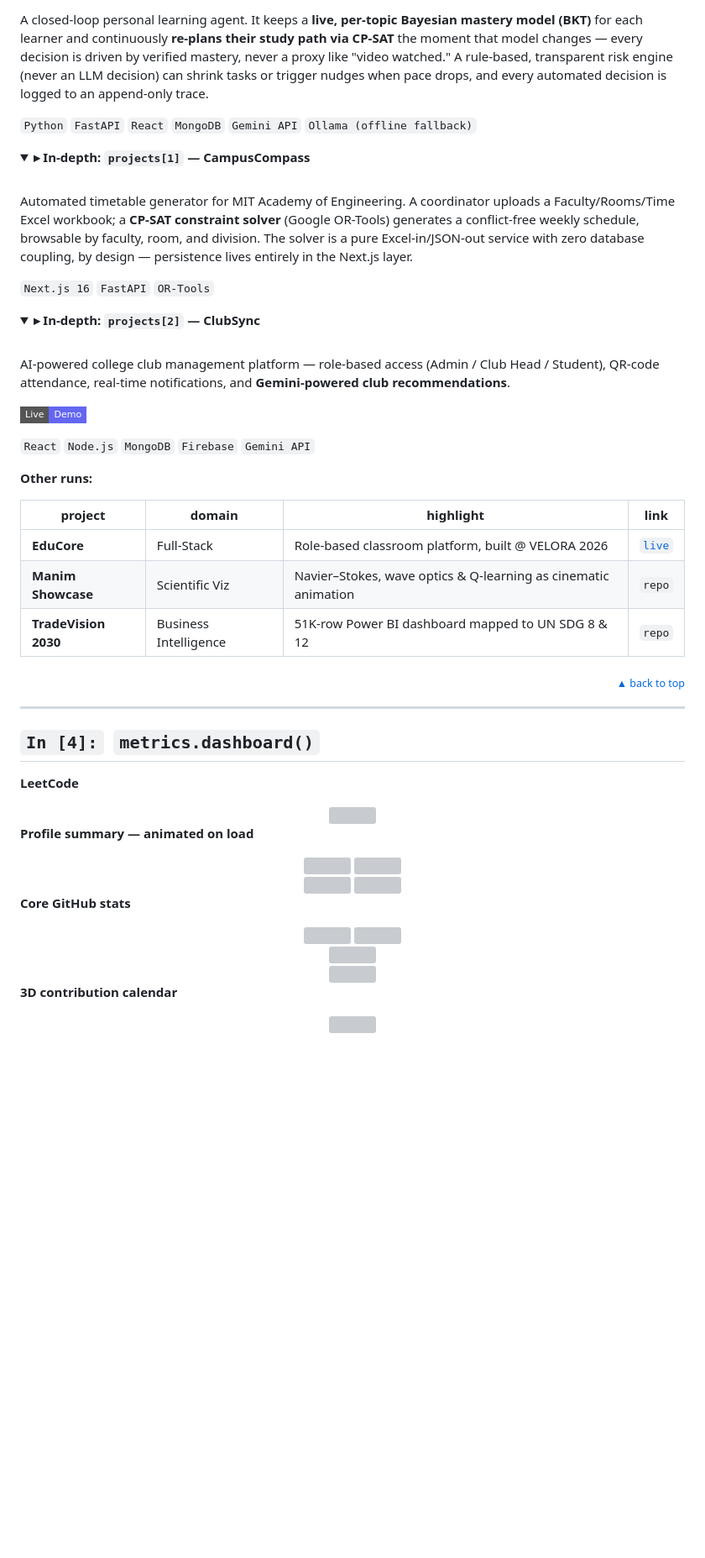
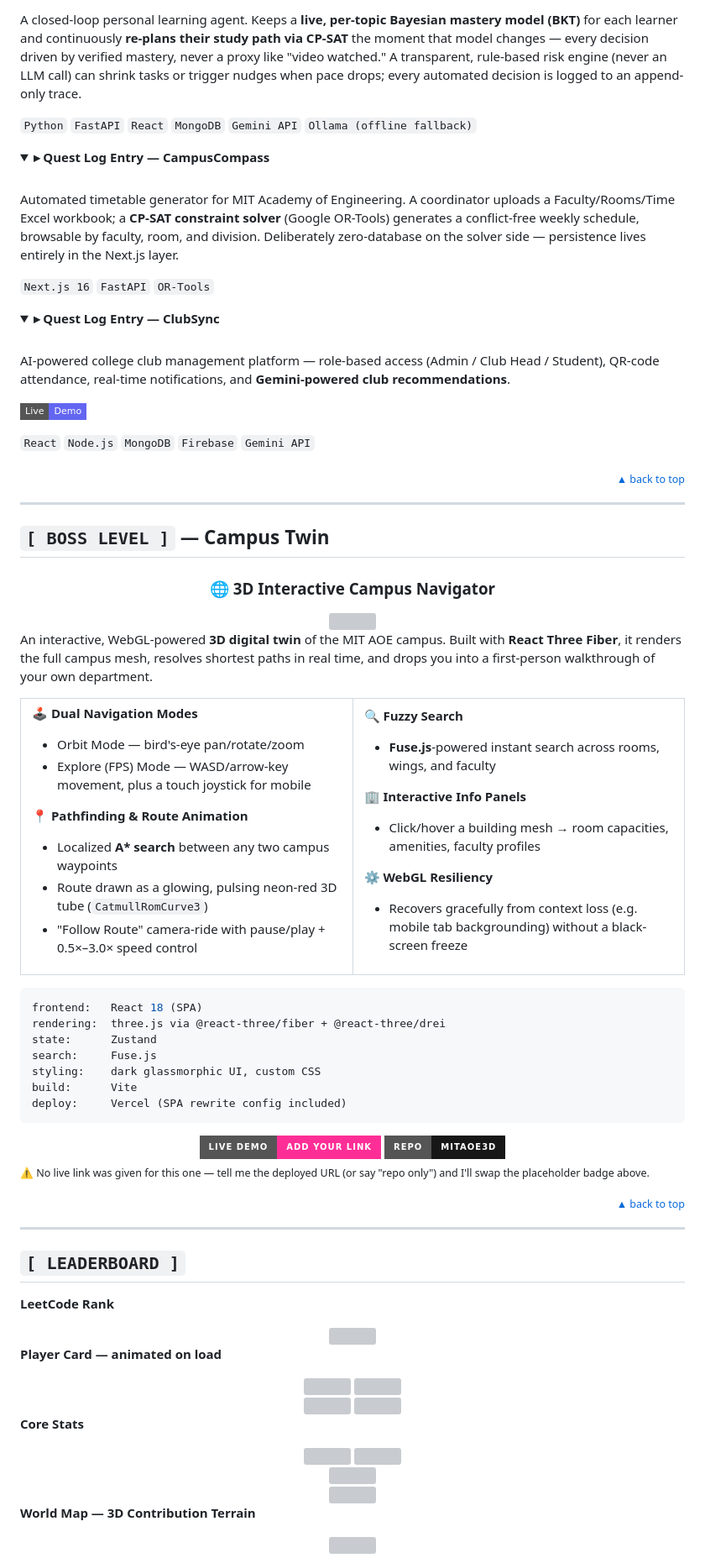
Before and after one commit to Sushrut-Kale/Sushrut-Kale, a Markdown page: README.md, the part around one of its changes. Shown at 84% size. GitHub-like rendering; folded sections open; badges without logos; blank space fills up the shorter version; grey boxes are pictures that could not be loaded.

````diff
--- a/README.md
+++ b/README.md
@@ -147,23 +136,23 @@ git/docker    —      version control, containers
 <br>
 
-A closed-loop personal learning agent. It keeps a **live, per-topic Bayesian mastery model (BKT)** for each learner and continuously **re-plans their study path via CP-SAT** the moment that model changes — every decision is driven by verified mastery, never a proxy like "video watched." A rule-based, transparent risk engine (never an LLM decision) can shrink tasks or trigger nudges when pace drops, and every automated decision is logged to an append-only trace.
+A closed-loop personal learning agent. Keeps a **live, per-topic Bayesian mastery model (BKT)** for each learner and continuously **re-plans their study path via CP-SAT** the moment that model changes — every decision driven by verified mastery, never a proxy like "video watched." A transparent, rule-based risk engine (never an LLM call) can shrink tasks or trigger nudges when pace drops; every automated decision is logged to an append-only trace.
 
 `Python` `FastAPI` `React` `MongoDB` `Gemini API` `Ollama (offline fallback)`
 
 </details>
 
 <details>
-<summary><b>▸ In-depth: <code>projects[1]</code> — CampusCompass</b></summary>
+<summary><b>▸ Quest Log Entry — CampusCompass</b></summary>
 <br>
 
-Automated timetable generator for MIT Academy of Engineering. A coordinator uploads a Faculty/Rooms/Time Excel workbook; a **CP-SAT constraint solver** (Google OR-Tools) generates a conflict-free weekly schedule, browsable by faculty, room, and division. The solver is a pure Excel-in/JSON-out service with zero database coupling, by design — persistence lives entirely in the Next.js layer.
+Automated timetable generator for MIT Academy of Engineering. A coordinator uploads a Faculty/Rooms/Time Excel workbook; a **CP-SAT constraint solver** (Google OR-Tools) generates a conflict-free weekly schedule, browsable by faculty, room, and division. Deliberately zero-database on the solver side — persistence lives entirely in the Next.js layer.
 
 `Next.js 16` `FastAPI` `OR-Tools`
 
 </details>
 
 <details>
-<summary><b>▸ In-depth: <code>projects[2]</code> — ClubSync</b></summary>
+<summary><b>▸ Quest Log Entry — ClubSync</b></summary>
 <br>
 
 AI-powered college club management platform — role-based access (Admin / Club Head / Student), QR-code attendance, real-time notifications, and **Gemini-powered club recommendations**.
@@ -174,28 +163,80 @@ AI-powered college club management platform — role-based access (Admin / Club
 
 </details>
 
-**Other runs:**
+<div align="right"><a href="#top"><sub>▲ back to top</sub></a></div>
 
-| project | domain | highlight | link |
-|---|---|---|---|
-| **EduCore** | Full-Stack | Role-based classroom platform, built @ VELORA 2026 | [`live`](https://edu-core-blush.vercel.app/) |
-| **Manim Showcase** | Scientific Viz | Navier–Stokes, wave optics & Q-learning as cinematic animation | `repo` |
-| **TradeVision 2030** | Business Intelligence | 51K-row Power BI dashboard mapped to UN SDG 8 & 12 | `repo` |
+---
+
+<a name="boss"></a>
+## `[ BOSS LEVEL ]` — Campus Twin
+
+<div align="center">
+
+### 🌐 3D Interactive Campus Navigator
+
+<img src="https://skillicons.dev/icons?i=react,threejs,vite&theme=dark"/>
+
+</div>
+
+An interactive, WebGL-powered **3D digital twin** of the MIT AOE campus. Built with **React Three Fiber**, it renders the full campus mesh, resolves shortest paths in real time, and drops you into a first-person walkthrough of your own department.
+
+<table>
+<tr><td width="50%" valign="top">
+
+**🕹️ Dual Navigation Modes**
+- Orbit Mode — bird's-eye pan/rotate/zoom
+- Explore (FPS) Mode — WASD/arrow-key movement, plus a touch joystick for mobile
+
+**📍 Pathfinding & Route Animation**
+- Localized **A\* search** between any two campus waypoints
+- Route drawn as a glowing, pulsing neon-red 3D tube (`CatmullRomCurve3`)
+- "Follow Route" camera-ride with pause/play + 0.5×–3.0× speed control
+
+</td><td width="50%" valign="top">
+
+**🔍 Fuzzy Search**
+- **Fuse.js**-powered instant search across rooms, wings, and faculty
+
+**🏢 Interactive Info Panels**
+- Click/hover a building mesh → room capacities, amenities, faculty profiles
+
+**⚙️ WebGL Resiliency**
+- Recovers gracefully from context loss (e.g. mobile tab backgrounding) without a black-screen freeze
+
+</td></tr>
+</table>
+
+```yaml
+frontend:   React 18 (SPA)
+rendering:  three.js via @react-three/fiber + @react-three/drei
+state:      Zustand
+search:     Fuse.js
+styling:    dark glassmorphic UI, custom CSS
+build:      Vite
+deploy:     Vercel (SPA rewrite config included)
+```
+
+<div align="center">
+<a href="#"><img src="https://img.shields.io/badge/Live_Demo-Add_your_link-ff2e97?style=for-the-badge&logo=vercel&logoColor=white"/></a>
+<a href="https://github.com/Sushrut-Kale/mitaoe3d"><img src="https://img.shields.io/badge/Repo-mitaoe3d-181717?style=for-the-badge&logo=github&logoColor=white"/></a>
+</div>
+
+<sub>⚠️ No live link was given for this one — tell me the deployed URL (or say "repo only") and I'll swap the placeholder badge above.</sub>
 
 <div align="right"><a href="#top"><sub>▲ back to top</sub></a></div>
 
 ---
 
-<a name="metrics"></a>
-## `In [4]:` &nbsp;`metrics.dashboard()`
+<a name="leaderboard"></a>
+## `[ LEADERBOARD ]`
 
-**LeetCode**
+**LeetCode Rank**
 
 <div align="center">
 <img src="https://leetcard.jacoblin.cool/ryYeqtxZz8?theme=dark&font=Fira%20Code"/>
 </div>
 
-**Profile summary — animated on load**
+**Player Card — animated on load**
 
 <div align="center">
 <img src="https://github-profile-summary-cards.vercel.app/api/cards/profile-details?username=Sushrut-Kale&theme=github_dark&animation=rise" width="48%"/>
@@ -207,6 +248,6 @@ AI-powered college club management platform — role-based access (Admin / Club
 <img src="https://github-profile-summary-cards.vercel.app/api/cards/most-commit-language?username=Sushrut-Kale&theme=github_dark&animation=stagger" width="48%"/>
 </div>
 
-**Core GitHub stats**
+**Core Stats**
 
 <div align="center">
@@ -222,7 +263,7 @@ AI-powered college club management platform — role-based access (Admin / Club
 <img src="https://github-profile-trophy.vercel.app/?username=Sushrut-Kale&theme=algolia&no-frame=true&column=4&margin-w=8&margin-h=8&row=1"/>
 </div>
 
-**3D contribution calendar**
+**World Map — 3D Contribution Terrain**
 
 <div align="center">
 <img src="https://raw.githubusercontent.com/Sushrut-Kale/Sushrut-Kale/main/profile-3d-contrib/profile-night-rainbow.svg" width="90%"/>
````
Also changed, not shown: other parts of README.md (+107 -116 lines).
